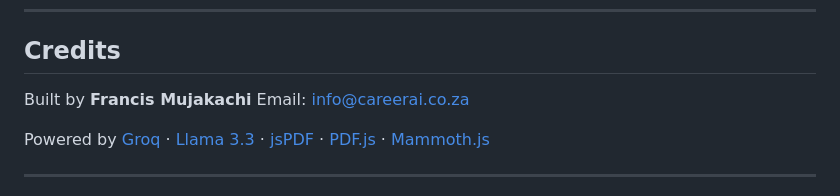
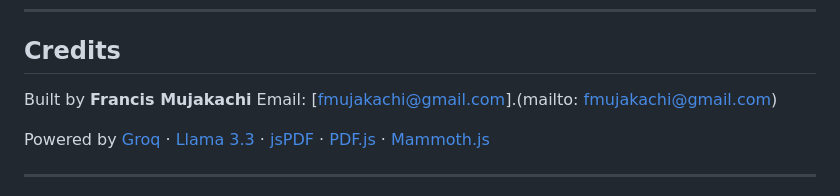
Before and after one commit to FraMukachi/career-ai, a Markdown page: README.md, the part around the change. Drawn GitHub-style.

```diff
--- a/README.md
+++ b/README.md
@@ -179,7 +179,7 @@ Each Groq call is tuned for a specific output type:
 ## Credits
 
 Built by **Francis Mujakachi**
-Email: [info@careerai.co.za](mailto:info@careerai.co.za)
+Email: [fmujakachi@gmail.com].(mailto: fmujakachi@gmail.com)
 
 Powered by [Groq](https://groq.com) · [Llama 3.3](https://ai.meta.com/blog/llama-3/) · [jsPDF](https://github.com/parallax/jsPDF) · [PDF.js](https://mozilla.github.io/pdf.js/) · [Mammoth.js](https://github.com/mwilliamson/mammoth.js)
 
```
